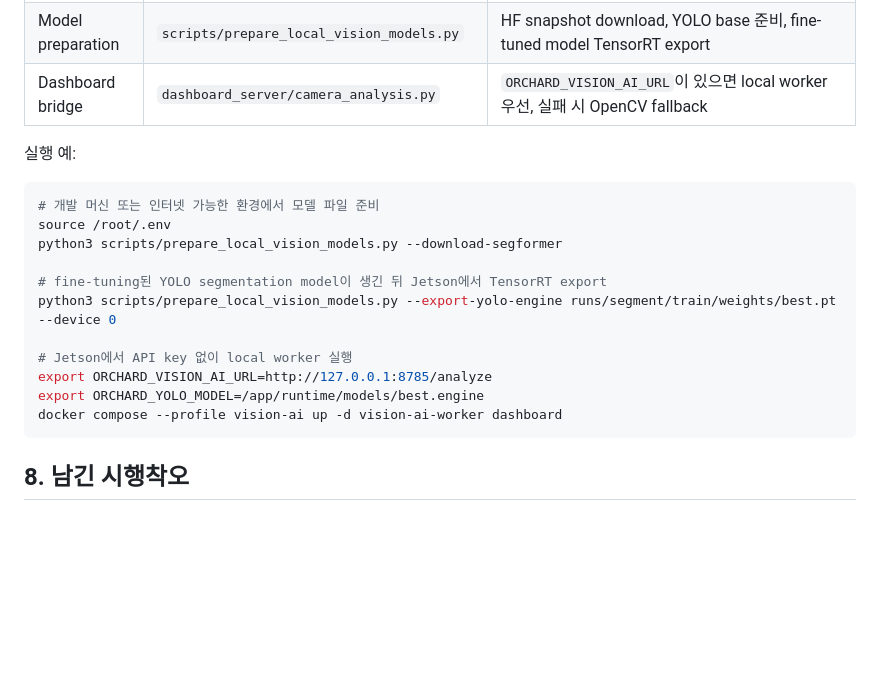
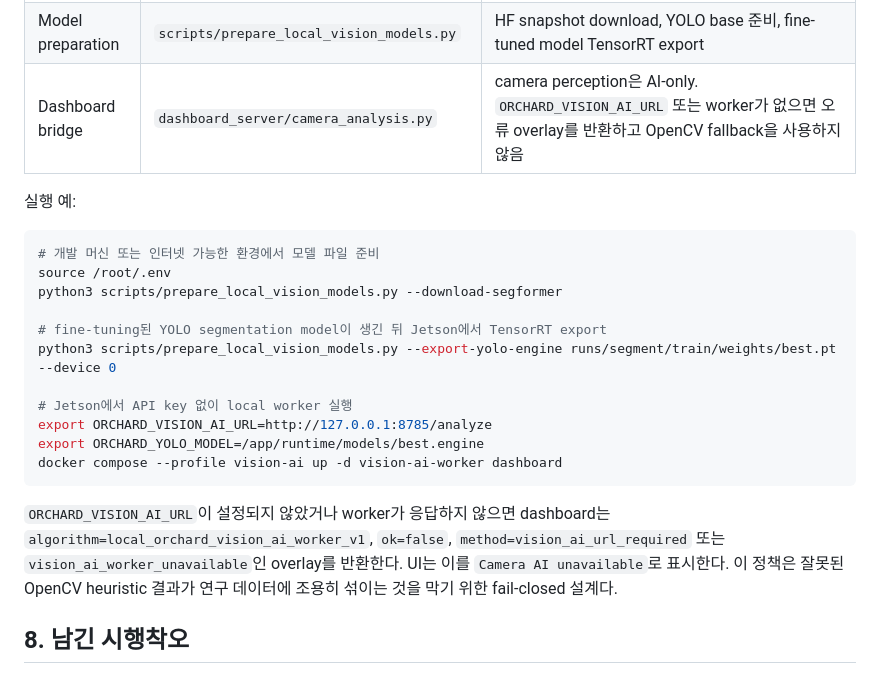
Before and after one commit to 2026-BTS-UNI-Car/unist_orachard_dashboard, a Markdown page: docs/orchard_perception_final_report.md, the part around one of its changes. Drawn GitHub-style; blank space fills up the shorter version.

````diff
--- a/docs/orchard_perception_final_report.md
+++ b/docs/orchard_perception_final_report.md
@@ -200,7 +224,7 @@ Dashboard 쪽 schema는 현재 `detections[].bbox`, `confidence`, `contour`, `li
 | AI worker image | `Dockerfile.vision_ai` | PyTorch/Ultralytics/Transformers 의존성을 dashboard와 분리 |
 | Compose service | `docker-compose.yml`의 `vision-ai-worker` profile | `docker compose --profile vision-ai up -d vision-ai-worker`로 별도 실행 |
 | Model preparation | `scripts/prepare_local_vision_models.py` | HF snapshot download, YOLO base 준비, fine-tuned model TensorRT export |
-| Dashboard bridge | `dashboard_server/camera_analysis.py` | `ORCHARD_VISION_AI_URL`이 있으면 local worker 우선, 실패 시 OpenCV fallback |
+| Dashboard bridge | `dashboard_server/camera_analysis.py` | camera perception은 AI-only. `ORCHARD_VISION_AI_URL` 또는 worker가 없으면 오류 overlay를 반환하고 OpenCV fallback을 사용하지 않음 |
 
 실행 예:
 
@@ -217,6 +241,8 @@ export ORCHARD_VISION_AI_URL=http://127.0.0.1:8785/analyze
 export ORCHARD_YOLO_MODEL=/app/runtime/models/best.engine
 docker compose --profile vision-ai up -d vision-ai-worker dashboard
 ```
+
+`ORCHARD_VISION_AI_URL`이 설정되지 않았거나 worker가 응답하지 않으면 dashboard는 `algorithm=local_orchard_vision_ai_worker_v1`, `ok=false`, `method=vision_ai_url_required` 또는 `vision_ai_worker_unavailable`인 overlay를 반환한다. UI는 이를 `Camera AI unavailable`로 표시한다. 이 정책은 잘못된 OpenCV heuristic 결과가 연구 데이터에 조용히 섞이는 것을 막기 위한 fail-closed 설계다.
 
 ## 8. 남긴 시행착오
 
````
Also changed, not shown: other parts of docs/orchard_perception_final_report.md (+24 -0 lines), todo.md (+10 -0 lines), docs/assets/orchard_perception_models/hf_segformer_ade20k.jpg (added), docs/assets/orchard_perception_models/rf_generic_tree_wall_seg.jpg (added), docs/assets/orchard_perception_models/rf_trees_and_trunks_det.jpg (added), docs/assets/orchard_perception_models/rf_yolo11_trunk_seg.jpg (added), 5 other files.
